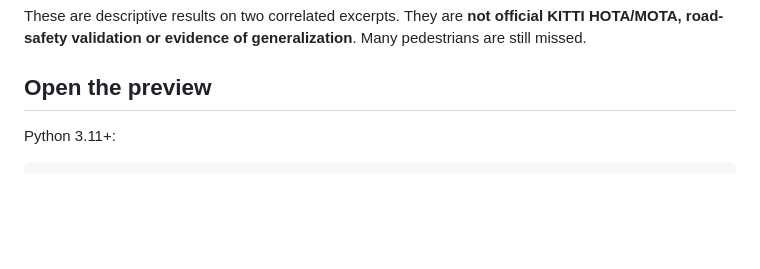
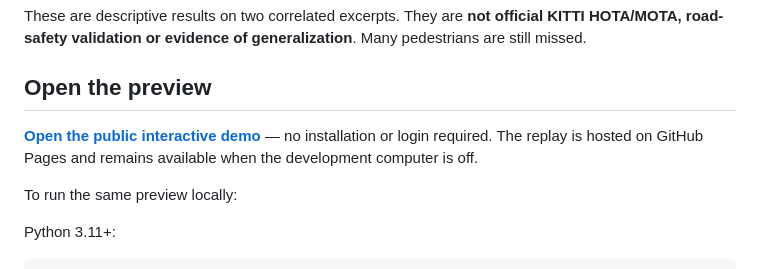
Before and after one commit to Ehsan-Ch/pedestrian-motion-lab, a Markdown page: README.md, the part around the change. GitHub-like rendering; blank space fills up the shorter version.

Commit message:
Document verified public demo and successful CI [skip ci]

```diff
--- a/README.md
+++ b/README.md
@@ -23,6 +23,10 @@ ADE averages the predicted-center error across the horizon; FDE measures its fin
 These are descriptive results on two correlated excerpts. They are **not official KITTI HOTA/MOTA, road-safety validation or evidence of generalization**. Many pedestrians are still missed.
 
 ## Open the preview
+
+[**Open the public interactive demo**](https://ehsan-ch.github.io/pedestrian-motion-lab/) — no installation or login required. The replay is hosted on GitHub Pages and remains available when the development computer is off.
+
+To run the same preview locally:
 
 Python 3.11+:
 
```
Also changed, not shown: VALIDATION.md (+3 -1 lines).
